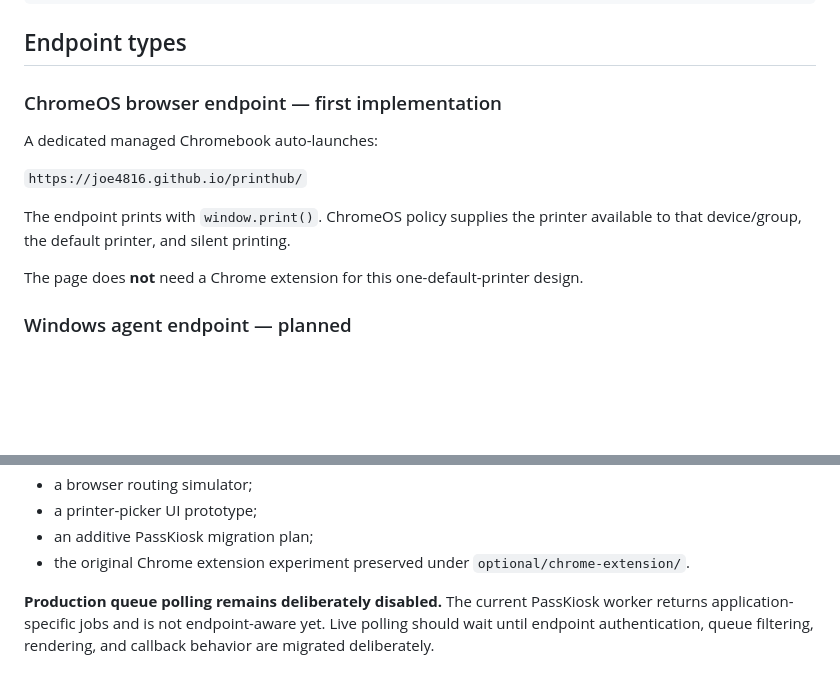
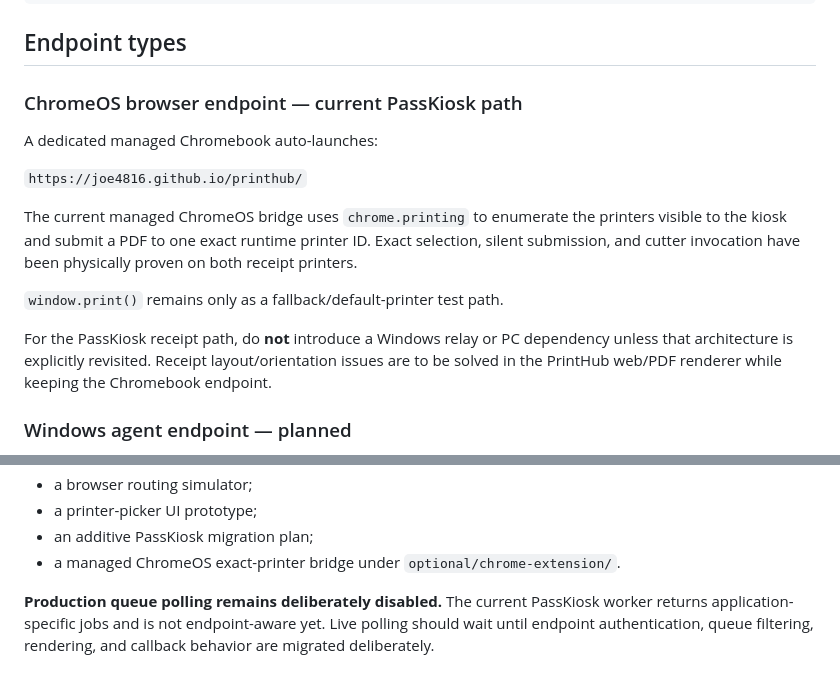
Before and after one commit to joe4816/printhub, a Markdown page: README.md, 2 parts joined by grey strips. GitHub-like rendering; blank space fills up the shorter version.

Commit message:
Make Chromebook bridge the canonical PassKiosk print path

```diff
--- a/README.md
+++ b/README.md
@@ -32,15 +32,17 @@ A single transaction can expand into multiple print jobs, so a user can select a
 
 ## Endpoint types
 
-### ChromeOS browser endpoint — first implementation
+### ChromeOS browser endpoint — current PassKiosk path
 
 A dedicated managed Chromebook auto-launches:
 
 `https://joe4816.github.io/printhub/`
 
-The endpoint prints with `window.print()`. ChromeOS policy supplies the printer available to that device/group, the default printer, and silent printing.
+The current managed ChromeOS bridge uses `chrome.printing` to enumerate the printers visible to the kiosk and submit a PDF to one exact runtime printer ID. Exact selection, silent submission, and cutter invocation have been physically proven on both receipt printers.
 
-The page does **not** need a Chrome extension for this one-default-printer design.
+`window.print()` remains only as a fallback/default-printer test path.
+
+For the PassKiosk receipt path, do **not** introduce a Windows relay or PC dependency unless that architecture is explicitly revisited. Receipt layout/orientation issues are to be solved in the PrintHub web/PDF renderer while keeping the Chromebook endpoint.
 
 ### Windows agent endpoint — planned
 
@@ -83,7 +85,7 @@ PrintHub now includes:
 - a browser routing simulator;
 - a printer-picker UI prototype;
 - an additive PassKiosk migration plan;
-- the original Chrome extension experiment preserved under `optional/chrome-extension/`.
+- a managed ChromeOS exact-printer bridge under `optional/chrome-extension/`.
 
 **Production queue polling remains deliberately disabled.** The current PassKiosk worker returns application-specific jobs and is not endpoint-aware yet. Live polling should wait until endpoint authentication, queue filtering, rendering, and callback behavior are migrated deliberately.
 
```
